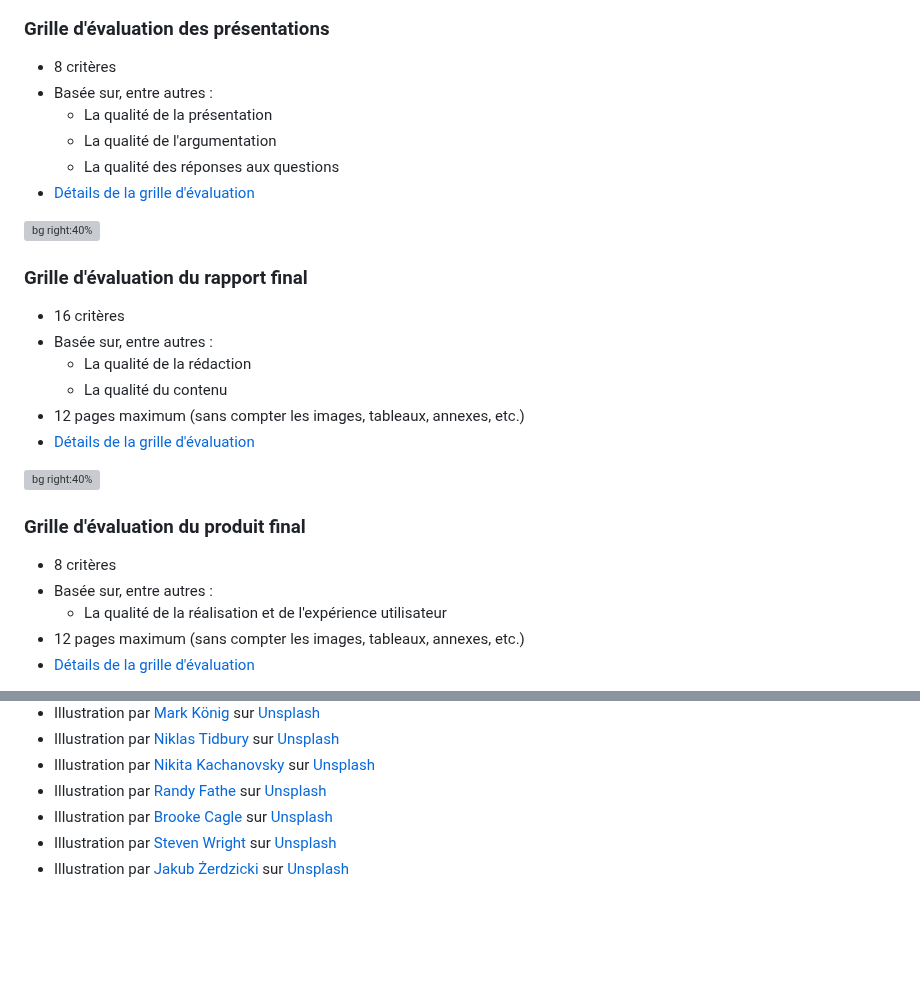
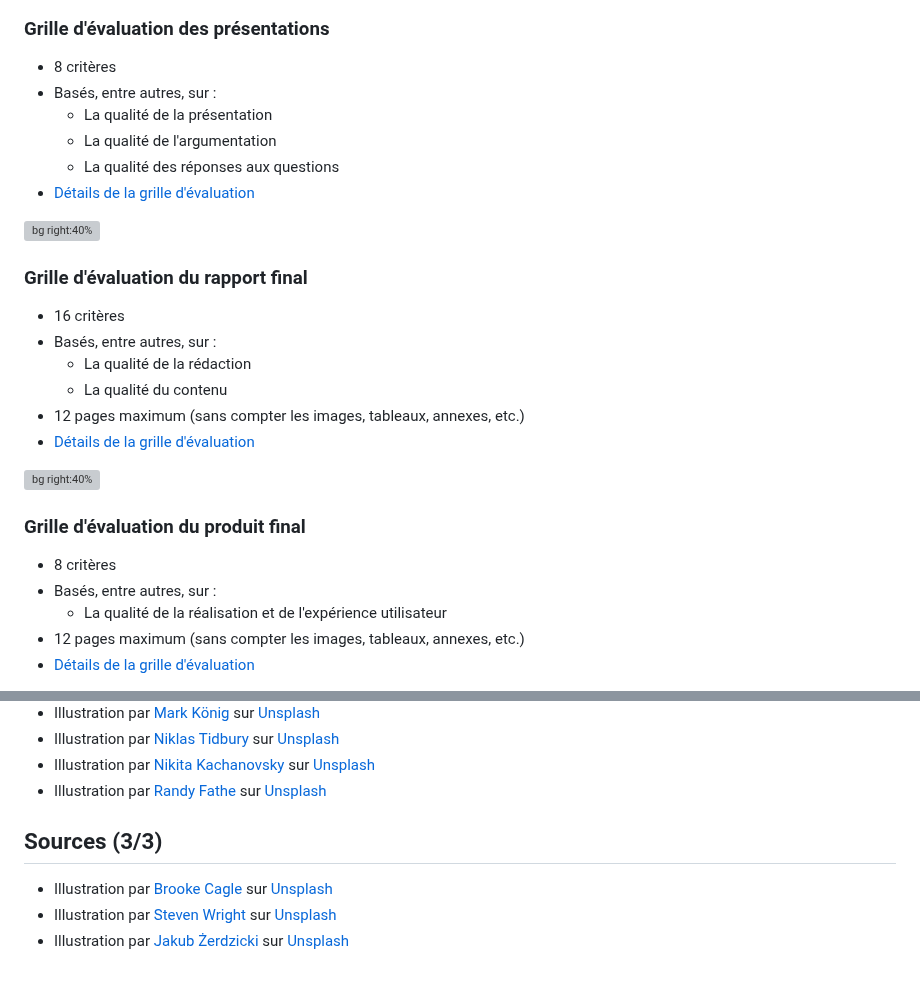
Before and after one commit to heig-vd-mvp-course/heig-vd-mvp-course, a Markdown page: 01-cours-introduction-motivation-et-organisation-de-lunite/01-presentation/README.md, 2 parts joined by grey strips. GitHub-like rendering; blank space fills up the shorter version; grey boxes are pictures that could not be loaded.

Commit message:
Correction de la semaine 1 (#23)
Co-authored-by: Ludovic Delafontaine <ludovic.delafontaine@gmail.com>

```diff
--- a/01-cours-introduction-motivation-et-organisation-de-lunite/01-presentation/README.md
+++ b/01-cours-introduction-motivation-et-organisation-de-lunite/01-presentation/README.md
@@ -275,7 +275,7 @@ Note maximale : (nombre de points obtenus / nombre de points maximum) × 5 + 1
 ### Grille d'évaluation des présentations
 
 - 8 critères
-- Basée sur, entre autres :
+- Basés, entre autres, sur :
   - La qualité de la présentation
   - La qualité de l'argumentation
   - La qualité des réponses aux questions
@@ -286,7 +286,7 @@ Note maximale : (nombre de points obtenus / nombre de points maximum) × 5 + 1
 ### Grille d'évaluation du rapport final
 
 - 16 critères
-- Basée sur, entre autres :
+- Basés, entre autres, sur :
   - La qualité de la rédaction
   - La qualité du contenu
 - 12 pages maximum (sans compter les images, tableaux, annexes, etc.)
@@ -297,7 +297,7 @@ Note maximale : (nombre de points obtenus / nombre de points maximum) × 5 + 1
 ### Grille d'évaluation du produit final
 
 - 8 critères
-- Basée sur, entre autres :
+- Basés, entre autres, sur :
   - La qualité de la réalisation et de l'expérience utilisateur
 - 12 pages maximum (sans compter les images, tableaux, annexes, etc.)
 - [Détails de la grille d'évaluation](https://github.com/heig-vd-mvp-course/heig-vd-mvp-course/blob/main/01-cours-introduction-motivation-et-organisation-de-lunite/02-support-de-cours/README.md#grille-d%C3%A9valuation-du-produit-final)
@@ -448,6 +448,9 @@ Est-ce que vous avez des questions ?
   [Unsplash](https://unsplash.com/photos/white-sony-ps4-dualshock-controller-over-persons-palm-FJFPuE1MAOM)
 - Illustration par [Randy Fathe](https://unsplash.com/@randyfath) sur
   [Unsplash](https://unsplash.com/photos/selective-focus-photography-of-chess-pieces-G1yhU1Ej-9A)
+
+## Sources (3/3)
+
 - Illustration par [Brooke Cagle](https://unsplash.com/@brookecagle) sur
   [Unsplash](https://unsplash.com/photos/a-group-of-friends-at-a-coffee-shop--uHVRvDr7pg)
 - Illustration par [Steven Wright](https://unsplash.com/@stevenwright) sur
```
Also changed, not shown: README.md (+3 -3 lines).
